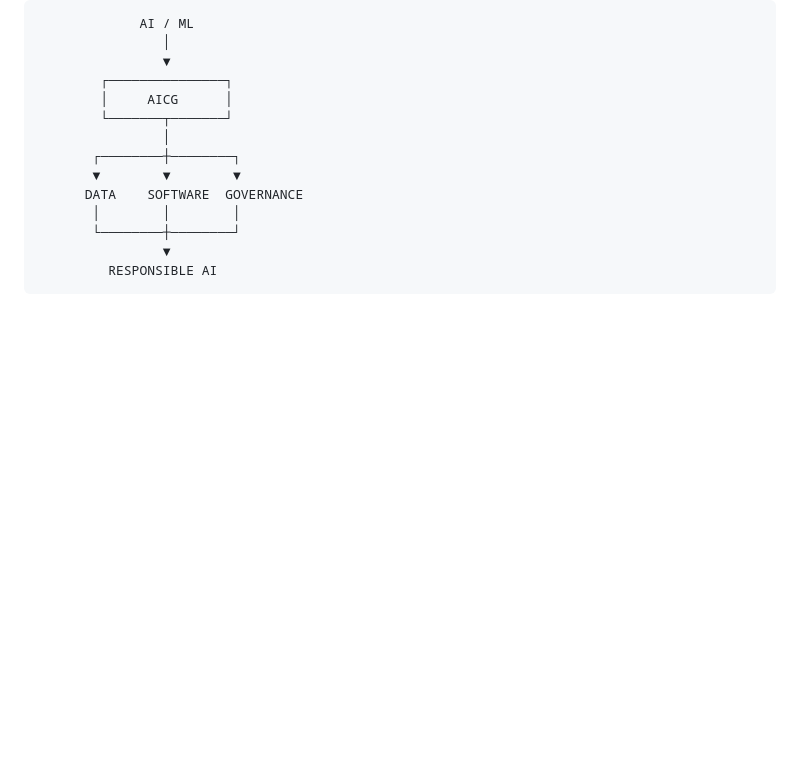
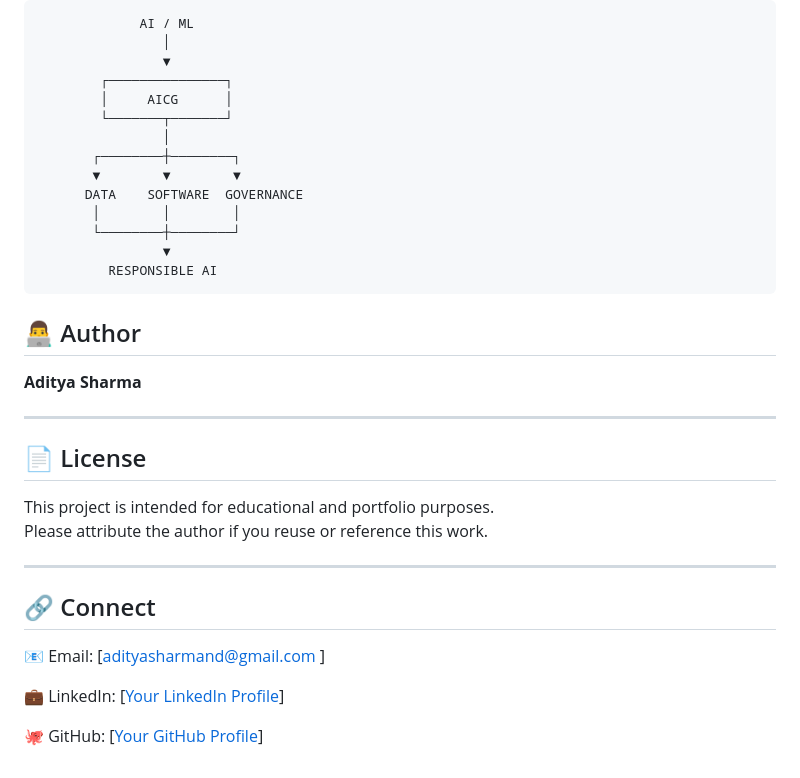
Before and after one commit to aditya-sharma-hub/AI_Compliance-Platform, a Markdown page: README.md, the part around the change. GitHub-like rendering; blank space fills up the shorter version.

````diff
--- a/README.md
+++ b/README.md
@@ -920,3 +920,24 @@ application.
                 ▼
          RESPONSIBLE AI
 ```
+## 👨‍💻 Author
+
+**Aditya Sharma**
+
+
+---
+
+## 📄 License
+
+This project is intended for educational and portfolio purposes.
+Please attribute the author if you reuse or reference this work.
+
+---
+
+## 🔗 Connect
+
+📧 Email: [adityasharmand@gmail.com  ]
+
+💼 LinkedIn: [[Your LinkedIn Profile](https://www.linkedin.com/in/aditya-sharma-2a9b94287/)]
+
+🐙 GitHub: [[Your GitHub Profile](https://github.com/aditya-sharma-hub)]
````
